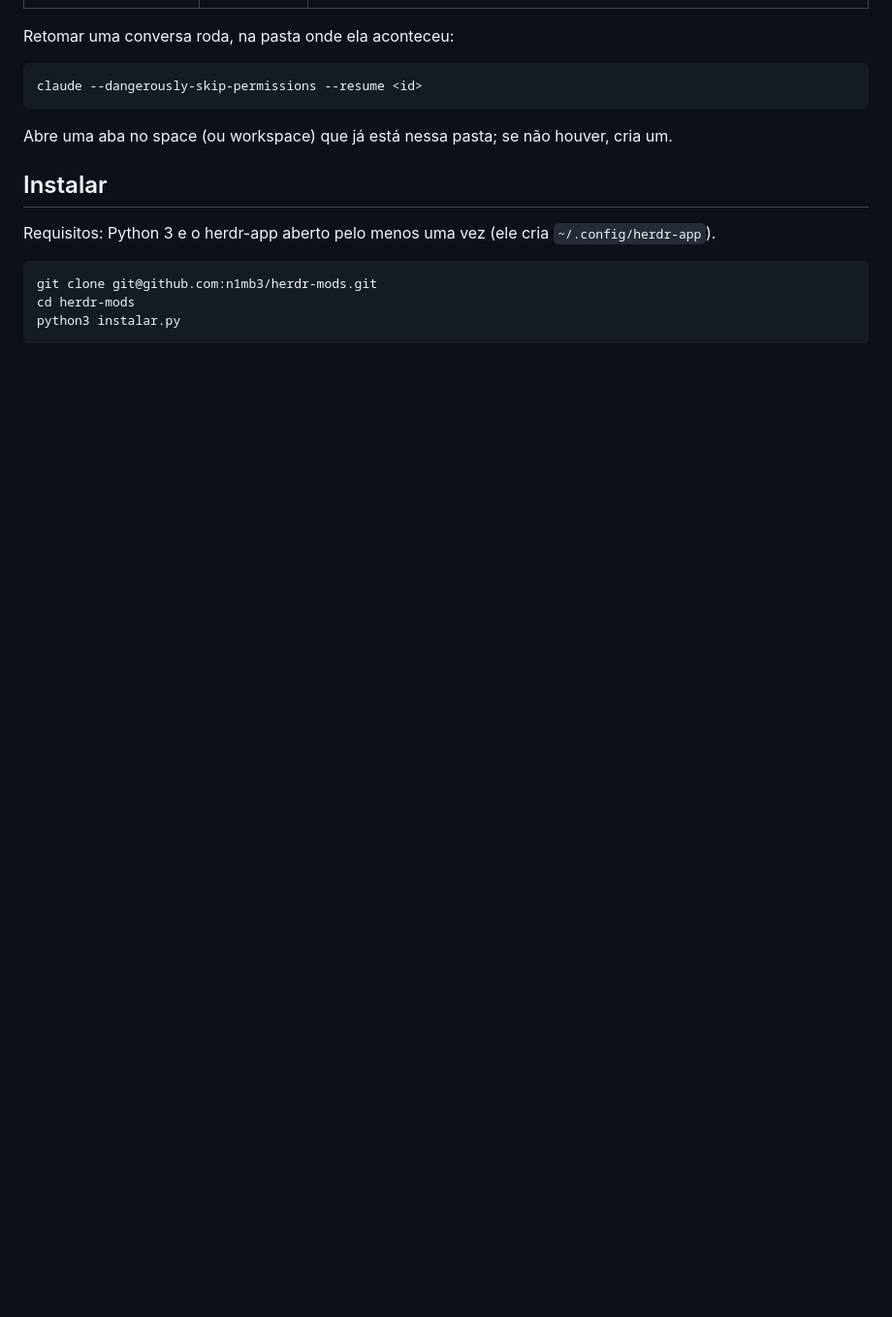
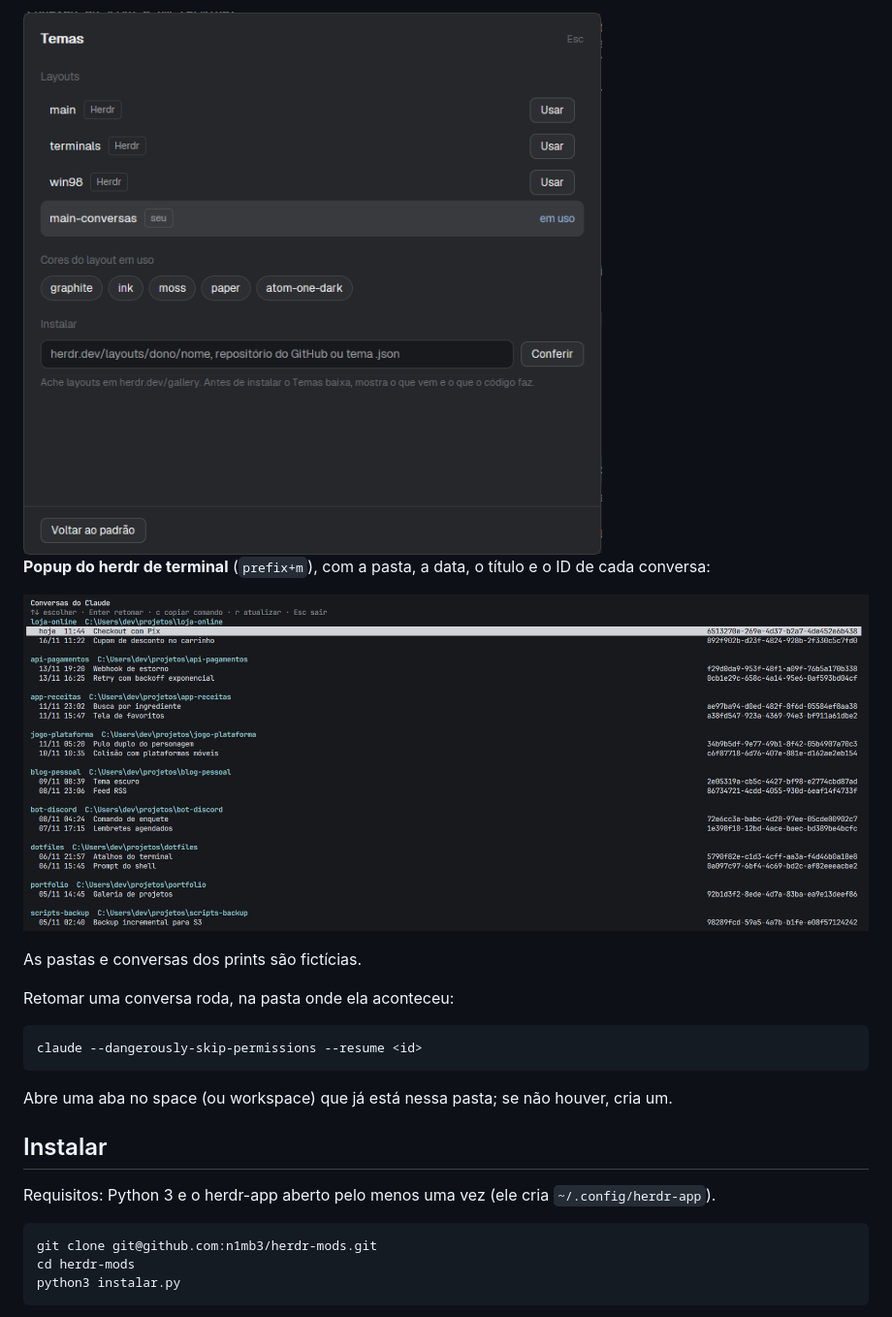
Before and after one commit to n1mb3/herdr-mods, a Markdown page: README.md, the part around one of its changes. Shown at 97% size. Rendered like a GitHub page; pictures changed too: imagens/popup-tui.png (added), imagens/temas.png (added); blank space fills up the shorter version.

```diff
--- a/README.md
+++ b/README.md
@@ -14,3 +28,10 @@ Mods para o [Herdr](https://herdr.dev), no app desktop (herdr-app) e no herdr de
+<img src="imagens/temas.png" alt="Janela Temas" width="641">
+
+**Popup do herdr de terminal** (`prefix+m`), com a pasta, a data, o título e o ID de cada conversa:
+
+![Popup de conversas no herdr de terminal](imagens/popup-tui.png)
+
+As pastas e conversas dos prints são fictícias.
 
 Retomar uma conversa roda, na pasta onde ela aconteceu:
 
```
Also changed, not shown: other parts of README.md (+14 -0 lines), imagens/menu-split.png (added), imagens/painel-conversas.png (added).
